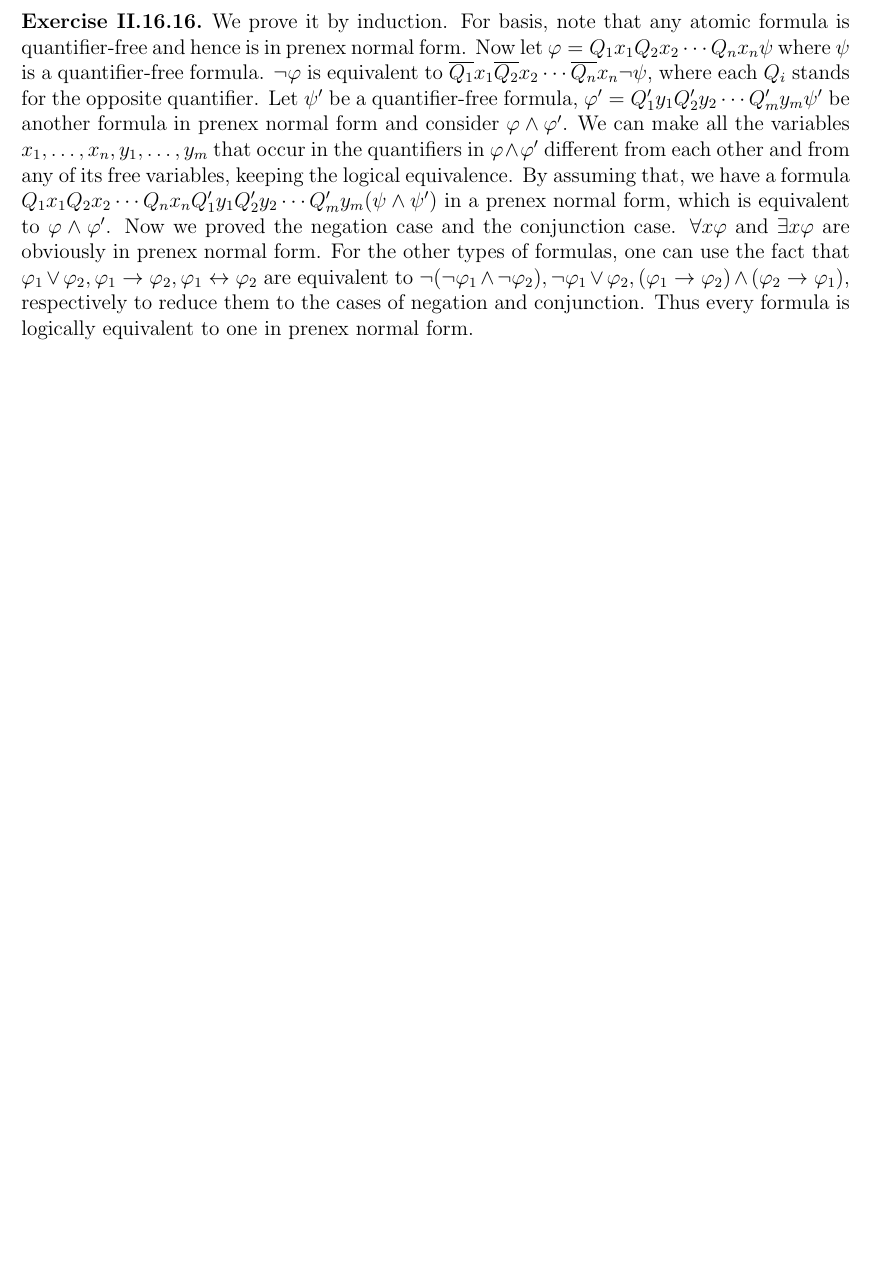
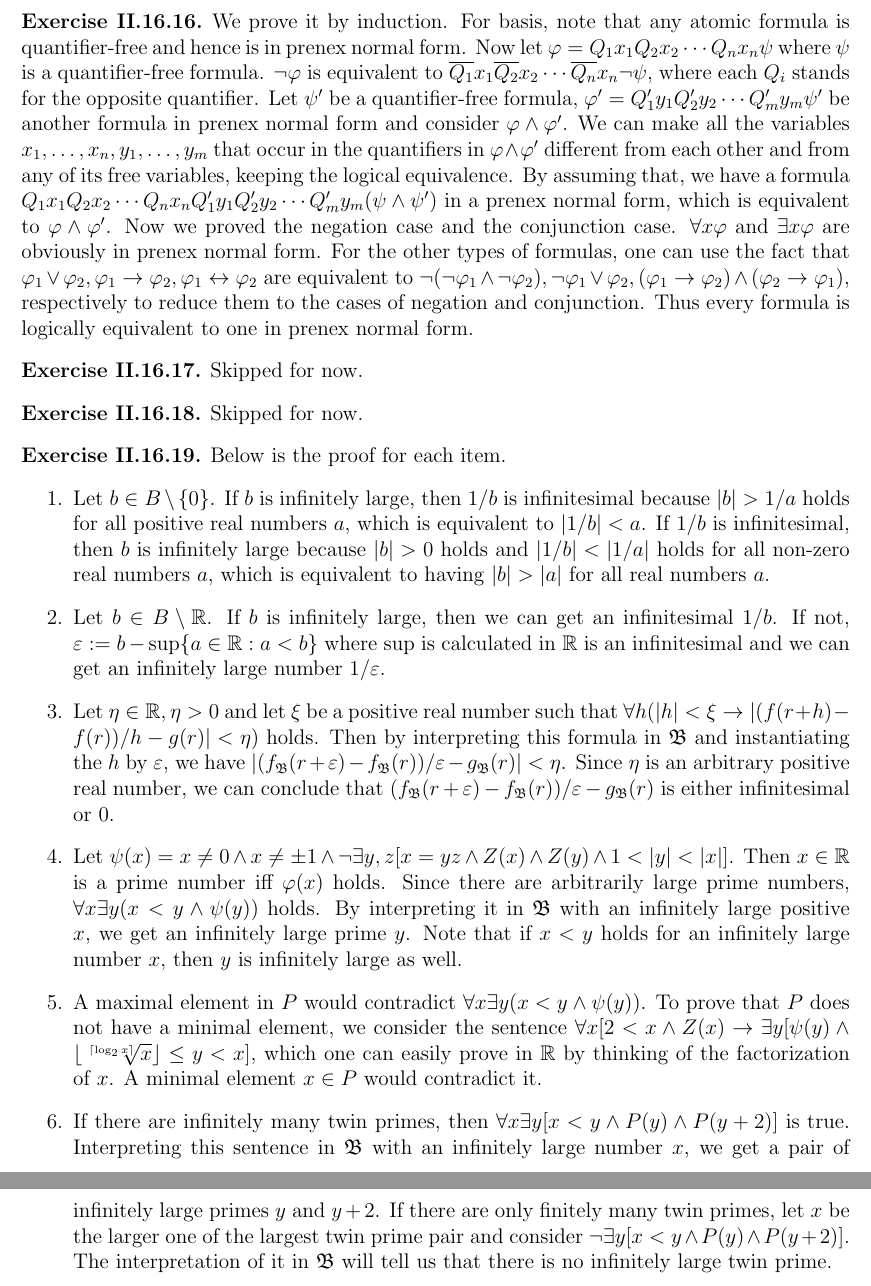
Before and after one commit to kumatheworld/textbook-solutions, a LaTeX document (TheFoundationsOfMathematics/solutions.tex): part of page 22 of 22 before the commit and two parts of pages 22 and 23 of 23 after it, the two joined at a grey line, cut so that both start at the same text, the shorter picture padded with empty space. Compiled offline with pdfLaTeX.

Commit message:
II.16.19 done

```diff
--- a/TheFoundationsOfMathematics/solutions.tex
+++ b/TheFoundationsOfMathematics/solutions.tex
@@ -7,8 +7,8 @@
 \usepackage{multirow}
 \usepackage{url}
 \usepackage{mathtools}
-
 \usepackage{tabularx}
+\DeclarePairedDelimiter\ceil{\lceil}{\rceil}
 \DeclarePairedDelimiter\floor{\lfloor}{\rfloor}
 \newcommand{\dom}{\mathop{\mathrm{dom}}}
 \newcommand{\ran}{\mathop{\mathrm{ran}}}
@@ -625,4 +625,21 @@ Given a quantifier-free formula $\varphi$, we can get a boolean function $\varph
 \begin{customthm}{II.16.16} We prove it by induction. For basis, note that any atomic formula is quantifier-free and hence is in prenex normal form. Now let $\varphi=Q_1x_1Q_2x_2\cdots Q_nx_n\psi$ where $\psi$ is a quantifier-free formula. $\neg\varphi$ is equivalent to $\overline{Q_1}x_1\overline{Q_2}x_2\cdots\overline{Q_n}x_n\neg\psi$, where each $Q_i$ stands for the opposite quantifier. Let $\psi'$ be a quantifier-free formula, $\varphi'=Q_1'y_1Q_2'y_2\cdots Q_m'y_m\psi'$ be another formula in prenex normal form and consider $\varphi\wedge\varphi'$. We can make all the variables $x_1,\ldots,x_n,y_1,\ldots,y_m$ that occur in the quantifiers in $\varphi\wedge\varphi'$ different from each other and from any of its free variables, keeping the logical equivalence. By assuming that, we have a formula $Q_1x_1Q_2x_2\cdots Q_nx_nQ_1'y_1Q_2'y_2\cdots Q_m'y_m(\psi\wedge\psi')$ in a prenex normal form, which is equivalent to $\varphi\wedge\varphi'$. Now we proved the negation case and the conjunction case. $\forall x\varphi$ and $\exists x\varphi$ are obviously in prenex normal form. For the other types of formulas, one can use the fact that $\varphi_1\vee\varphi_2,\varphi_1\rightarrow\varphi_2,\varphi_1\leftrightarrow\varphi_2$ are equivalent to $\neg(\neg\varphi_1\wedge\neg\varphi_2), \neg\varphi_1\vee\varphi_2,(\varphi_1\rightarrow\varphi_2)\wedge(\varphi_2\rightarrow\varphi_1)$, respectively to reduce them to the cases of negation and conjunction. Thus every formula is logically equivalent to one in prenex normal form.
 \end{customthm}
 
+\begin{customthm}{II.16.17} Skipped for now.
+\end{customthm}
+
+\begin{customthm}{II.16.18} Skipped for now.
+\end{customthm}
+
+\begin{customthm}{II.16.19} Below is the proof for each item.
+\begin{enumerate}
+  \item Let $b\in B\setminus\{0\}$. If $b$ is infinitely large, then $1/b$ is infinitesimal because $|b|>1/a$ holds for all positive real numbers $a$, which is equivalent to $|1/b|<a$. If $1/b$ is infinitesimal, then $b$ is infinitely large because $|b|>0$ holds and $|1/b|<|1/a|$ holds for all non-zero real numbers $a$, which is equivalent to having $|b|>|a|$ for all real numbers $a$.
+  \item Let $b\in B\setminus\mathbb{R}$. If $b$ is infinitely large, then we can get an infinitesimal $1/b$. If not, $\varepsilon:=b-\sup\{a\in\mathbb{R}:a<b\}$ where sup is calculated in $\mathbb{R}$ is an infinitesimal and we can get an infinitely large number $1/\varepsilon$.
+  \item Let $\eta\in\mathbb{R},\eta>0$ and let $\xi$ be a positive real number such that $\forall h(|h|<\xi\rightarrow|(f(r+h)-f(r))/h-g(r)|<\eta)$ holds. Then by interpreting this formula in $\mathfrak{B}$ and instantiating the $h$ by $\varepsilon$, we have $|(f_\mathfrak{B}(r+\varepsilon)-f_\mathfrak{B}(r))/\varepsilon-g_\mathfrak{B}(r)|<\eta$. Since $\eta$ is an arbitrary positive real number, we can conclude that $(f_\mathfrak{B}(r+\varepsilon)-f_\mathfrak{B}(r))/\varepsilon-g_\mathfrak{B}(r)$ is either infinitesimal or $0$.
+  \item Let $\psi(x)=x\neq0\wedge x\neq\pm 1\wedge\neg\exists y,z[x=yz\wedge Z(x)\wedge Z(y)\wedge1<|y|<|x|]$. Then $x\in\mathbb{R}$ is a prime number iff $\varphi(x)$ holds. Since there are arbitrarily large prime numbers, $\forall x\exists y(x<y\wedge\psi(y))$ holds. By interpreting it in $\mathfrak{B}$ with an infinitely large positive $x$, we get an infinitely large prime $y$. Note that if $x<y$ holds for an infinitely large number $x$, then $y$ is infinitely large as well.
+  \item A maximal element in $P$ would contradict $\forall x\exists y(x<y\wedge\psi(y))$. To prove that $P$ does not have a minimal element, we consider the sentence $\forall x [2<x\wedge Z(x)\rightarrow\exists y[\psi(y)\wedge\floor*{\sqrt[\ceil*{\log_2x}]{x}}\leq y<x]$, which one can easily prove in $\mathbb{R}$ by thinking of the factorization of $x$. A minimal element $x\in P$ would contradict it.
+  \item If there are infinitely many twin primes, then $\forall x\exists y[x<y\wedge P(y)\wedge P(y+2)]$ is true. Interpreting this sentence in $\mathfrak{B}$ with an infinitely large number $x$, we get a pair of infinitely large primes $y$ and $y+2$. If there are only finitely many twin primes, let $x$ be the larger one of the largest twin prime pair and consider $\neg\exists y[x<y\wedge P(y)\wedge P(y+2)]$. The interpretation of it in $\mathfrak{B}$ will tell us that there is no infinitely large twin prime.
+\end{enumerate}
+\end{customthm}
+
 \end{document}
```
